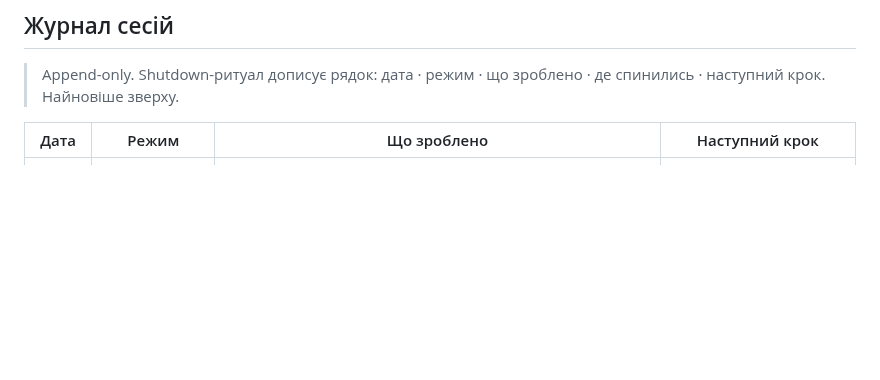
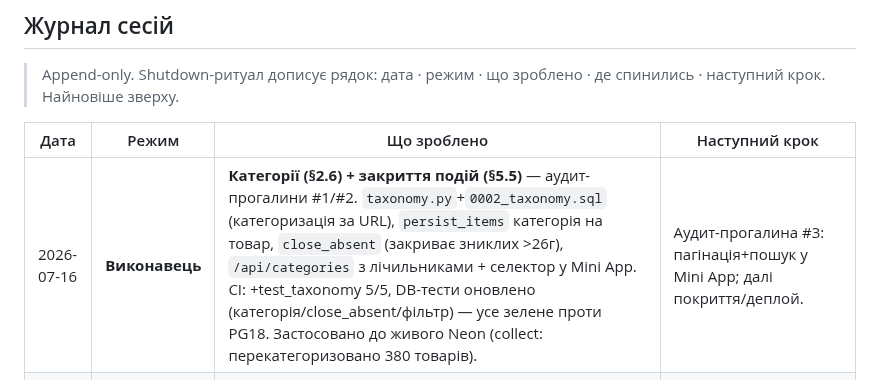
Before and after one commit to MainDevTools/hapay, a Markdown page: workflow/04-captain-log.md, the part around the change. GitHub-like rendering; blank space fills up the shorter version.

Commit message:
captain-log: категорії + закриття подій застосовано до живого Neon
Co-Authored-By: Claude Opus 4.8 <noreply@anthropic.com>

```diff
--- a/workflow/04-captain-log.md
+++ b/workflow/04-captain-log.md
@@ -94,6 +94,7 @@
 
 | Дата | Режим | Що зроблено | Наступний крок |
 |---|---|---|---|
+| 2026-07-16 | **Виконавець** | **Категорії (§2.6) + закриття подій (§5.5)** — аудит-прогалини #1/#2. `taxonomy.py`+`0002_taxonomy.sql` (категоризація за URL), `persist_items` категорія на товар, `close_absent` (закриває зниклих >26г), `/api/categories` з лічильниками + селектор у Mini App. CI: +test_taxonomy 5/5, DB-тести оновлено (категорія/close_absent/фільтр) — усе зелене проти PG18. Застосовано до живого Neon (collect: перекатегоризовано 380 товарів). | Аудит-прогалина #3: пагінація+пошук у Mini App; далі покриття/деплой. |
 | 2026-07-16 | **Виконавець** | **🚀 ГО-ЛАЙВ на Neon (free).** Neon-адаптація (`0001` plain PG, T11, v2.1) + CI на `postgres:18`. Оператор створив Neon-проект + `DATABASE_URL` secret; я запустив `collect` через `gh` → success: **380 снапшотів / 311 declared-подій** реальних даних Pethouse+PetChoice. Cron 2×/добу активний. | Чекати ~30 днів історії → verified-бейджі (S0.3); опційно деплой read-API+бот (`docs/deploy.md` §2–3), щоб бачити в Telegram. |
 | 2026-07-16 | **Виконавець** | **S6-G розширення покриття.** Розвідка нових SSR-крамниць (Foxtrot/Moyo/Citrus/E-Zoo/…): **нових чистих тир-A SSR нема** (Foxtrot=SPA, Citrus=кампанійний індекс, решта 404/JS) — ринок у client-side. Натомість **6 категорій Pethouse** (suhoi-korm/konservi/shampuni × кот/пес, ~303 варіанти vs 84) у `collect.SOURCES`. `collect()` +`delay`-параметр. | Го-лайв; push-бот; або headless для JS-крамниць (велике покриття). |
 | 2026-07-16 | **Виконавець** | **S6 адаптери + розвідка E.** ✅ **PetChoice** (miniShop2, тир A) — `test_petchoice` 5/5, у collect (2 джерела, CI 12/11). ⏸ **Horoshop — розвідку XHR завершено, вирок: headless-only.** Браузер-аналіз: MasterZoo тягне ціни зовн. Vercel-сервісом (`product-import-lilac.vercel.app`) + мерж, Petmarket теж client-side (0 цін у DOM). Чистого catalog-XHR нема → потрібен headless (§4.7, M2+). MasterZoo-Vercel-хак не будуємо (крихкий/не-генерик). §3.3/§3.6 оновлено. | Push-бот (§9.3), закриття подій, таксономія; Horoshop = headless-під-проєкт (стратегічне рішення). |
```
